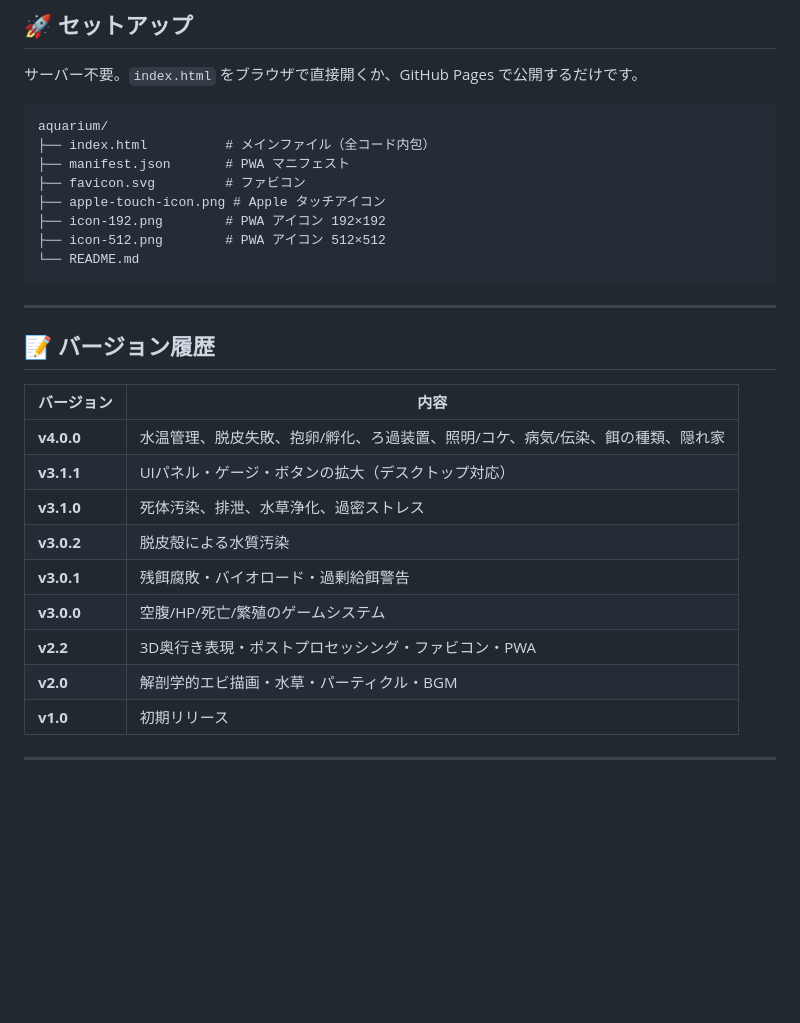
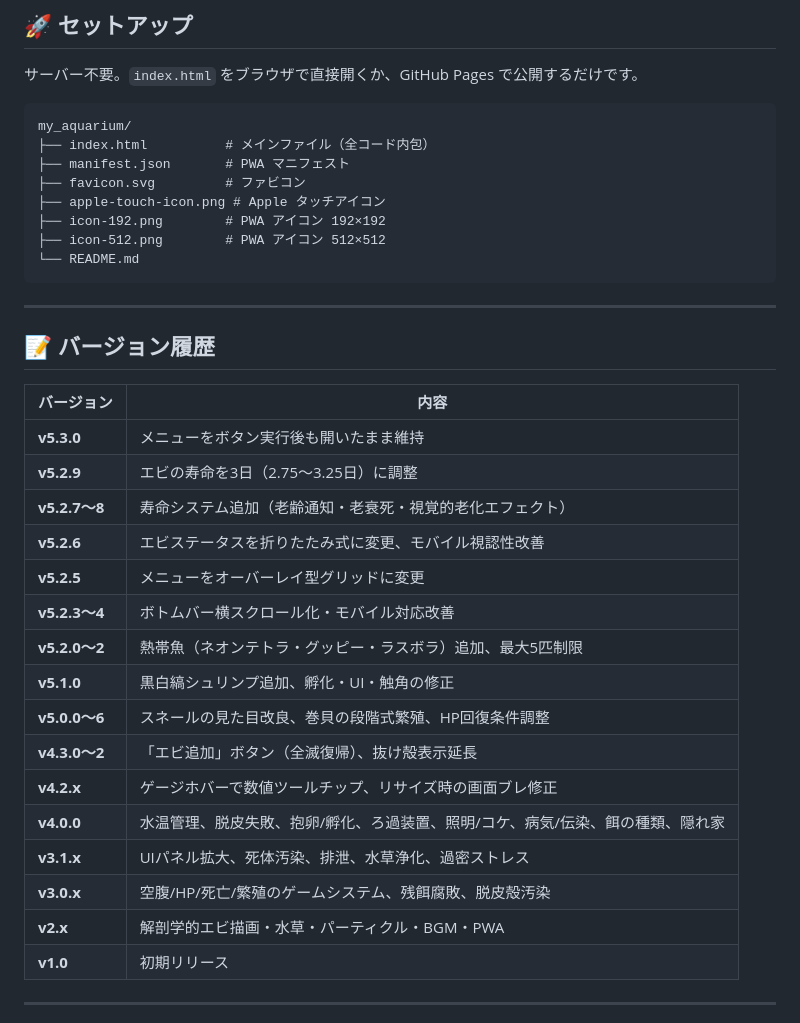
Before and after one commit to junia2009/my_aquarium, a Markdown page: README.md, the part around one of its changes. Drawn GitHub-style; blank space fills up the shorter version.

````diff
--- a/README.md
+++ b/README.md
@@ -102,7 +141,7 @@ Canvas 2D で描画された美しい水槽の中で、ビーシュリンプと
 サーバー不要。`index.html` をブラウザで直接開くか、GitHub Pages で公開するだけです。
 
 ```
-aquarium/
+my_aquarium/
 ├── index.html          # メインファイル（全コード内包）
 ├── manifest.json       # PWA マニフェスト
 ├── favicon.svg         # ファビコン
@@ -118,14 +157,21 @@ aquarium/
 
 | バージョン | 内容 |
 |-----------|------|
+| **v5.3.0** | メニューをボタン実行後も開いたまま維持 |
+| **v5.2.9** | エビの寿命を3日（2.75〜3.25日）に調整 |
+| **v5.2.7〜8** | 寿命システム追加（老齢通知・老衰死・視覚的老化エフェクト） |
+| **v5.2.6** | エビステータスを折りたたみ式に変更、モバイル視認性改善 |
+| **v5.2.5** | メニューをオーバーレイ型グリッドに変更 |
+| **v5.2.3〜4** | ボトムバー横スクロール化・モバイル対応改善 |
+| **v5.2.0〜2** | 熱帯魚（ネオンテトラ・グッピー・ラスボラ）追加、最大5匹制限 |
+| **v5.1.0** | 黒白縞シュリンプ追加、孵化・UI・触角の修正 |
+| **v5.0.0〜6** | スネールの見た目改良、巻貝の段階式繁殖、HP回復条件調整 |
+| **v4.3.0〜2** | 「エビ追加」ボタン（全滅復帰）、抜け殻表示延長 |
+| **v4.2.x** | ゲージホバーで数値ツールチップ、リサイズ時の画面ブレ修正 |
 | **v4.0.0** | 水温管理、脱皮失敗、抱卵/孵化、ろ過装置、照明/コケ、病気/伝染、餌の種類、隠れ家 |
-| **v3.1.1** | UIパネル・ゲージ・ボタンの拡大（デスクトップ対応） |
-| **v3.1.0** | 死体汚染、排泄、水草浄化、過密ストレス |
-| **v3.0.2** | 脱皮殻による水質汚染 |
-| **v3.0.1** | 残餌腐敗・バイオロード・過剰給餌警告 |
-| **v3.0.0** | 空腹/HP/死亡/繁殖のゲームシステム |
-| **v2.2** | 3D奥行き表現・ポストプロセッシング・ファビコン・PWA |
-| **v2.0** | 解剖学的エビ描画・水草・パーティクル・BGM |
+| **v3.1.x** | UIパネル拡大、死体汚染、排泄、水草浄化、過密ストレス |
+| **v3.0.x** | 空腹/HP/死亡/繁殖のゲームシステム、残餌腐敗、脱皮殻汚染 |
+| **v2.x** | 解剖学的エビ描画・水草・パーティクル・BGM・PWA |
 | **v1.0** | 初期リリース |
 
 ---
````
Also changed, not shown: other parts of README.md (+55 -16 lines).
